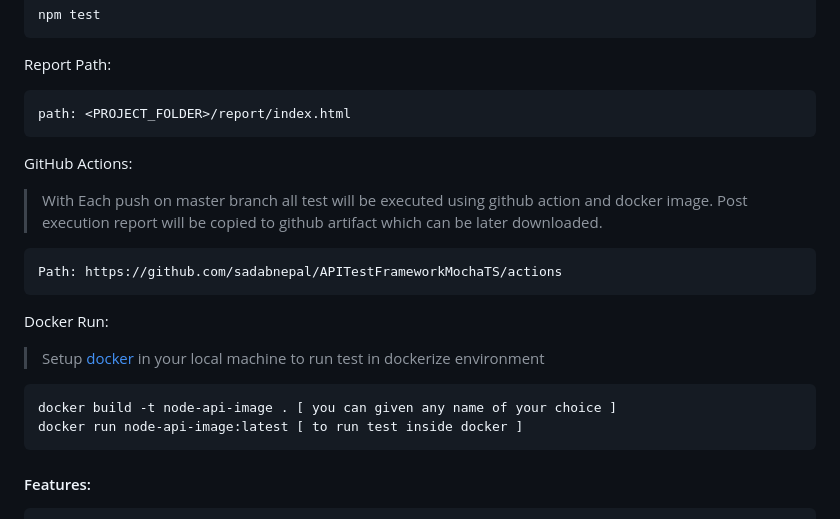
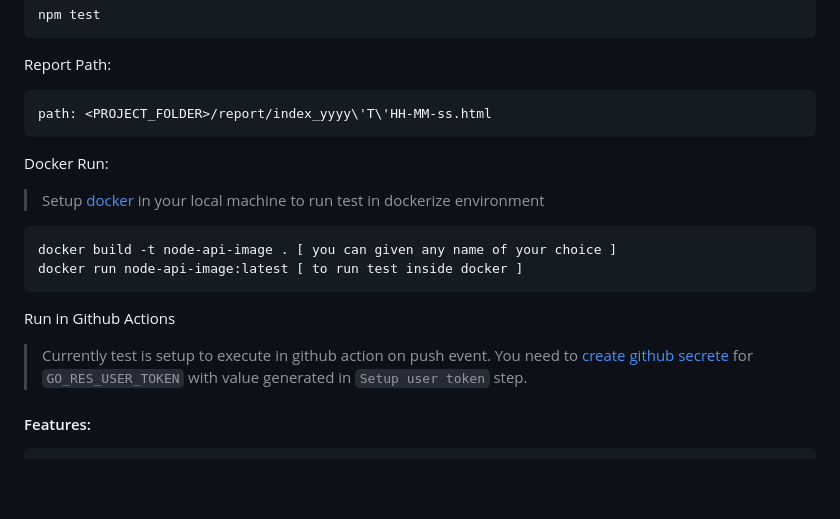
Before and after one commit to sadabnepal/supertest-ts-mocha-api-test, a Markdown page: README.md, the part around the change. Drawn GitHub-style; blank space fills up the shorter version.

Commit message:
adding instruction to create secretes in github

````diff
--- a/README.md
+++ b/README.md
@@ -33,14 +33,7 @@ npm test
 
 Report Path:
 ```bash
-path: <PROJECT_FOLDER>/report/index.html
-```
-
-GitHub Actions:
-> With Each push on master branch all test will be executed using github action and docker image.
-> Post execution report will be copied to github artifact which can be later downloaded.
-```bash
-Path: https://github.com/sadabnepal/APITestFrameworkMochaTS/actions
+path: <PROJECT_FOLDER>/report/index_yyyy\'T\'HH-MM-ss.html
 ```
 
 Docker Run:
@@ -49,6 +42,9 @@ Docker Run:
 docker build -t node-api-image . [ you can given any name of your choice ]
 docker run node-api-image:latest [ to run test inside docker ]
 ```
+
+Run in Github Actions
+> Currently test is setup to execute in github action on push event. You need to [create github secrete]((https://docs.github.com/en/actions/security-guides/using-secrets-in-github-actions#creating-secrets-for-a-repository)) for `GO_RES_USER_TOKEN` with value generated in `Setup user token` step.
 
 #### Features:
     - Supertest library
````
